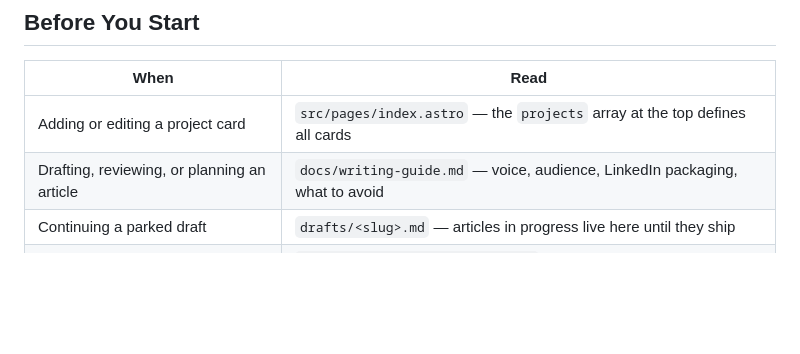
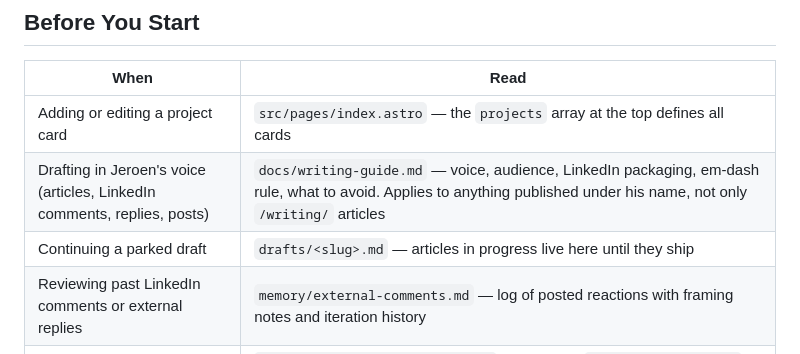
Before and after one commit to ducroq/dev.jeroenveen.nl, a Markdown page: CLAUDE.md, the part around the change. Drawn GitHub-style; blank space fills up the shorter version.

```diff
--- a/CLAUDE.md
+++ b/CLAUDE.md
@@ -12,8 +12,9 @@ Personal portfolio site for Jeroen Veen (Research & Engineering). Astro static s
 | When | Read |
 |------|------|
 | Adding or editing a project card | `src/pages/index.astro` — the `projects` array at the top defines all cards |
-| Drafting, reviewing, or planning an article | `docs/writing-guide.md` — voice, audience, LinkedIn packaging, what to avoid |
+| Drafting in Jeroen's voice (articles, LinkedIn comments, replies, posts) | `docs/writing-guide.md` — voice, audience, LinkedIn packaging, em-dash rule, what to avoid. Applies to anything published under his name, not only `/writing/` articles |
 | Continuing a parked draft | `drafts/<slug>.md` — articles in progress live here until they ship |
+| Reviewing past LinkedIn comments or external replies | `memory/external-comments.md` — log of posted reactions with framing notes and iteration history |
 | Adding an article | `src/pages/writing/<slug>.astro` + register in `src/data/writing.ts` |
 | Changing layout, SEO, or meta tags | `src/layouts/Layout.astro` — head, OG tags, structured data |
 | Changing design tokens or global styles | `src/styles/global.css` — all CSS custom properties live here |
```
Also changed, not shown: memory/external-comments.md (added, +25 -0 lines), memory/gotcha-log.md (+6 -0 lines).
